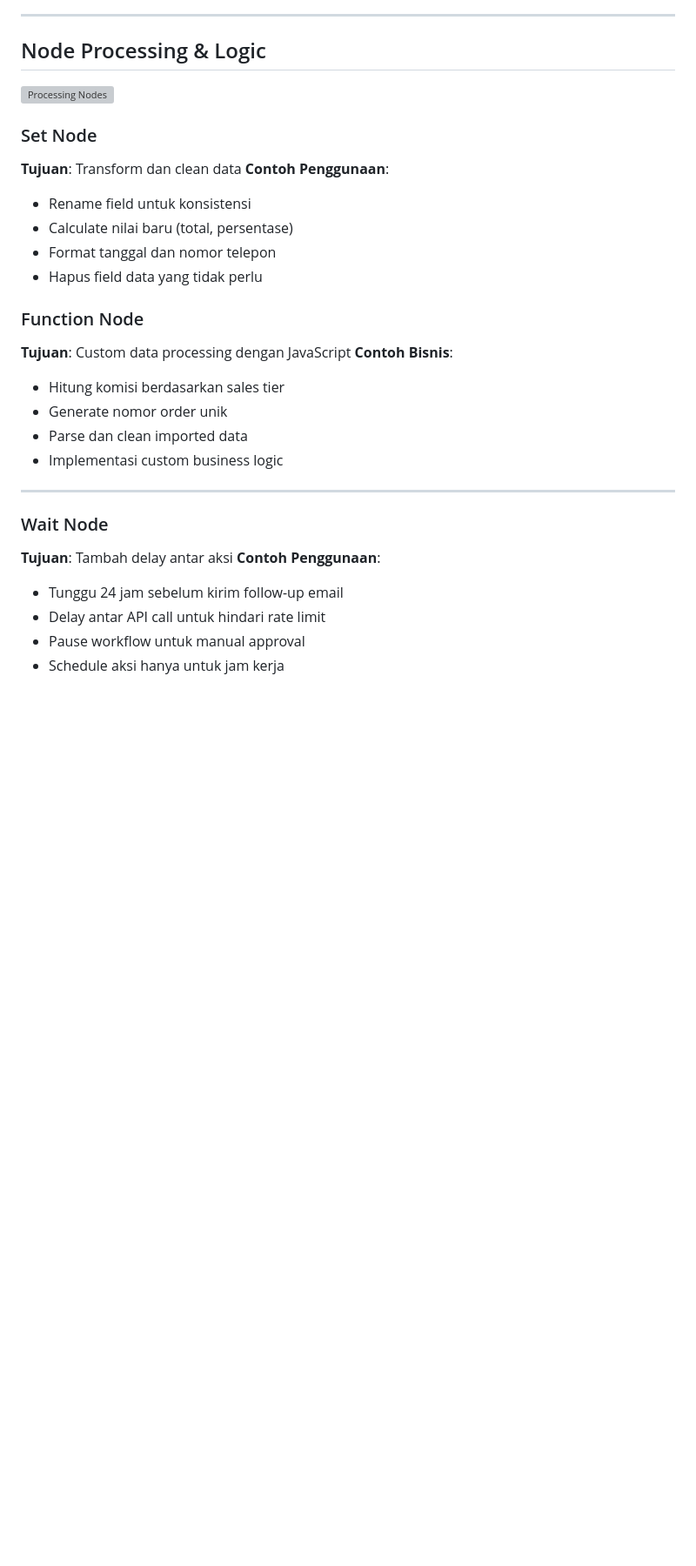
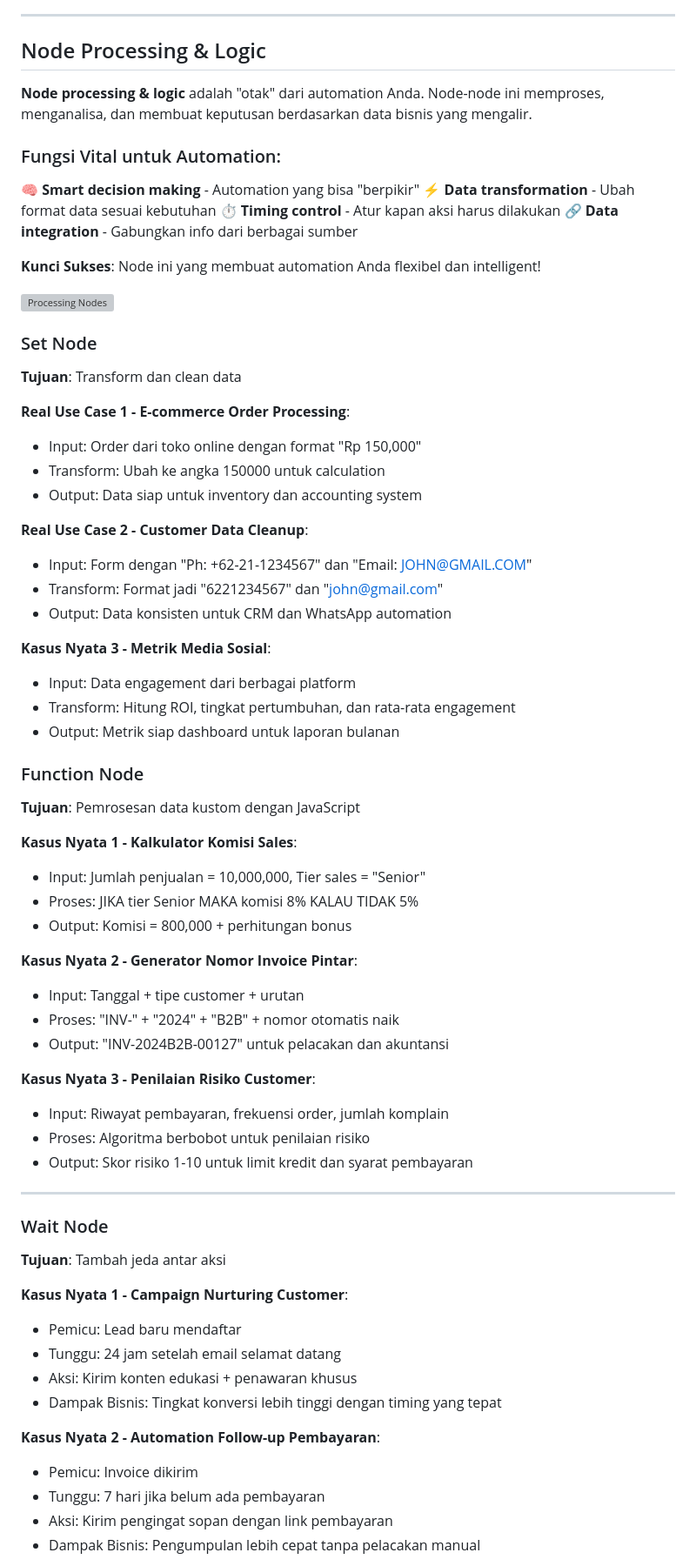
Before and after one commit to imam/n8n-workshop, a Markdown page: day-2/slides.md, the part around one of its changes. Shown at 87% size. Drawn GitHub-style; blank space fills up the shorter version; grey boxes are pictures that could not be loaded.

Commit message:
docs: complete Day 2 node sections with business explanations and Indonesian language
- Add comprehensive explanations for Node Komunikasi, Data & Storage, and Processing & Logic sections
- Replace generic examples with detailed real business use cases for each processing node
- Convert English terminology to natural Indonesian while maintaining business clarity
- Add practical scenarios for Set, Function, Wait, and Merge nodes with specific business impacts
- Maintain business-first approach with relatable examples for non-technical users

All content focuses on practical business applications and maintains consistent
Indonesian language throughout while preserving technical accuracy.

🤖 Generated with [Claude Code](https://claude.ai/code)

Co-Authored-By: Claude <noreply@anthropic.com>

```diff
--- a/day-2/slides.md
+++ b/day-2/slides.md
@@ -321,31 +339,69 @@ Cron, IF, Switch, Wait, Merge
 
 ## Node Processing & Logic
 
+**Node processing & logic** adalah "otak" dari automation Anda. Node-node ini memproses, menganalisa, dan membuat keputusan berdasarkan data bisnis yang mengalir.
+
+### Fungsi Vital untuk Automation:
+🧠 **Smart decision making** - Automation yang bisa "berpikir"
+⚡ **Data transformation** - Ubah format data sesuai kebutuhan
+⏱️ **Timing control** - Atur kapan aksi harus dilakukan
+🔗 **Data integration** - Gabungkan info dari berbagai sumber
+
+**Kunci Sukses**: Node ini yang membuat automation Anda flexibel dan intelligent!
+
 ![Processing Nodes](day-2/images/processing-nodes.png)
 <!-- Placeholder: Screenshots of processing nodes -->
 
 ### Set Node
 **Tujuan**: Transform dan clean data
-**Contoh Penggunaan**:
-- Rename field untuk konsistensi
-- Calculate nilai baru (total, persentase)
-- Format tanggal dan nomor telepon
-- Hapus field data yang tidak perlu
+
+**Real Use Case 1 - E-commerce Order Processing**:
+- Input: Order dari toko online dengan format "Rp 150,000"
+- Transform: Ubah ke angka 150000 untuk calculation
+- Output: Data siap untuk inventory dan accounting system
+
+**Real Use Case 2 - Customer Data Cleanup**:
+- Input: Form dengan "Ph: +62-21-1234567" dan "Email: JOHN@GMAIL.COM"
+- Transform: Format jadi "6221234567" dan "john@gmail.com"
+- Output: Data konsisten untuk CRM dan WhatsApp automation
+
+**Kasus Nyata 3 - Metrik Media Sosial**:
+- Input: Data engagement dari berbagai platform
+- Transform: Hitung ROI, tingkat pertumbuhan, dan rata-rata engagement
+- Output: Metrik siap dashboard untuk laporan bulanan
 
 ### Function Node
-**Tujuan**: Custom data processing dengan JavaScript
-**Contoh Bisnis**:
-- Hitung komisi berdasarkan sales tier
-- Generate nomor order unik
-- Parse dan clean imported data
-- Implementasi custom business logic
+**Tujuan**: Pemrosesan data kustom dengan JavaScript
+
+**Kasus Nyata 1 - Kalkulator Komisi Sales**:
+- Input: Jumlah penjualan = 10,000,000, Tier sales = "Senior"
+- Proses: JIKA tier Senior MAKA komisi 8% KALAU TIDAK 5%
+- Output: Komisi = 800,000 + perhitungan bonus
+
+**Kasus Nyata 2 - Generator Nomor Invoice Pintar**:
+- Input: Tanggal + tipe customer + urutan
+- Proses: "INV-" + "2024" + "B2B" + nomor otomatis naik
+- Output: "INV-2024B2B-00127" untuk pelacakan dan akuntansi
+
+**Kasus Nyata 3 - Penilaian Risiko Customer**:
+- Input: Riwayat pembayaran, frekuensi order, jumlah komplain
+- Proses: Algoritma berbobot untuk penilaian risiko
+- Output: Skor risiko 1-10 untuk limit kredit dan syarat pembayaran
 
 ---
 
 ### Wait Node
-**Tujuan**: Tambah delay antar aksi
-**Contoh Penggunaan**:
-- Tunggu 24 jam sebelum kirim follow-up email
-- Delay antar API call untuk hindari rate limit
-- Pause workflow untuk manual approval
-- Schedule aksi hanya untuk jam kerja
+**Tujuan**: Tambah jeda antar aksi
+
+**Kasus Nyata 1 - Campaign Nurturing Customer**:
+- Pemicu: Lead baru mendaftar
+- Tunggu: 24 jam setelah email selamat datang
+- Aksi: Kirim konten edukasi + penawaran khusus
+- Dampak Bisnis: Tingkat konversi lebih tinggi dengan timing yang tepat
+
+**Kasus Nyata 2 - Automation Follow-up Pembayaran**:
+- Pemicu: Invoice dikirim
+- Tunggu: 7 hari jika belum ada pembayaran
+- Aksi: Kirim pengingat sopan dengan link pembayaran
+- Dampak Bisnis: Pengumpulan lebih cepat tanpa pelacakan manual
+
```
Also changed, not shown: other parts of day-2/slides.md (+42 -6 lines).
